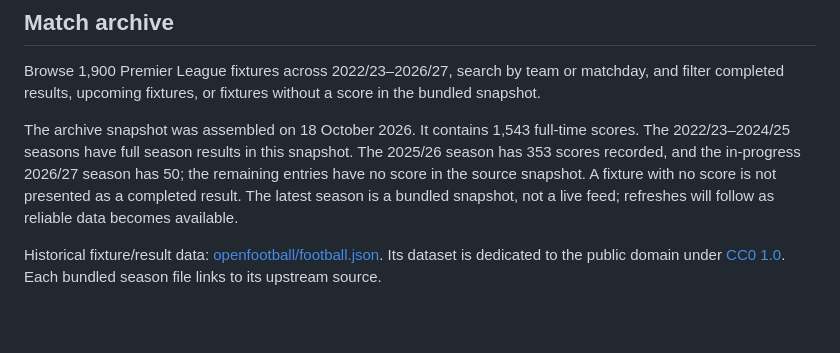
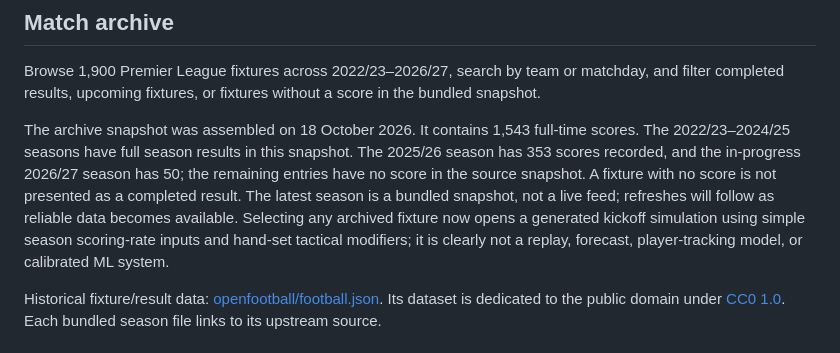
Before and after one commit to TNL2007/Epl_Multiverse, a Markdown page: README.md, the part around the change. Drawn GitHub-style; blank space fills up the shorter version.

Commit message:
Document generated fixture simulation limits

```diff
--- a/README.md
+++ b/README.md
@@ -18,7 +18,7 @@ Then visit [http://localhost:8000](http://localhost:8000).
 
 Browse 1,900 Premier League fixtures across 2022/23–2026/27, search by team or matchday, and filter completed results, upcoming fixtures, or fixtures without a score in the bundled snapshot.
 
-The archive snapshot was assembled on 18 October 2026. It contains 1,543 full-time scores. The 2022/23–2024/25 seasons have full season results in this snapshot. The 2025/26 season has 353 scores recorded, and the in-progress 2026/27 season has 50; the remaining entries have no score in the source snapshot. A fixture with no score is not presented as a completed result. The latest season is a bundled snapshot, not a live feed; refreshes will follow as reliable data becomes available.
+The archive snapshot was assembled on 18 October 2026. It contains 1,543 full-time scores. The 2022/23–2024/25 seasons have full season results in this snapshot. The 2025/26 season has 353 scores recorded, and the in-progress 2026/27 season has 50; the remaining entries have no score in the source snapshot. A fixture with no score is not presented as a completed result. The latest season is a bundled snapshot, not a live feed; refreshes will follow as reliable data becomes available. Selecting any archived fixture now opens a generated kickoff simulation using simple season scoring-rate inputs and hand-set tactical modifiers; it is clearly not a replay, forecast, player-tracking model, or calibrated ML system.
 
 Historical fixture/result data: [openfootball/football.json](https://github.com/openfootball/football.json). Its dataset is dedicated to the public domain under [CC0 1.0](https://github.com/openfootball/football.json/blob/master/LICENSE.md). Each bundled season file links to its upstream source.
 
```
